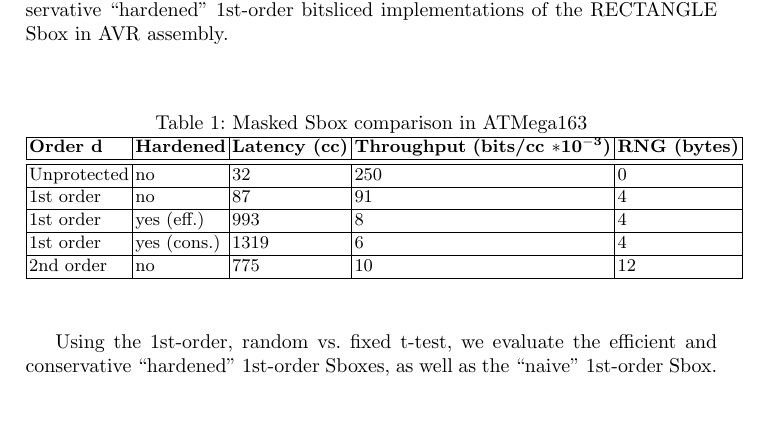
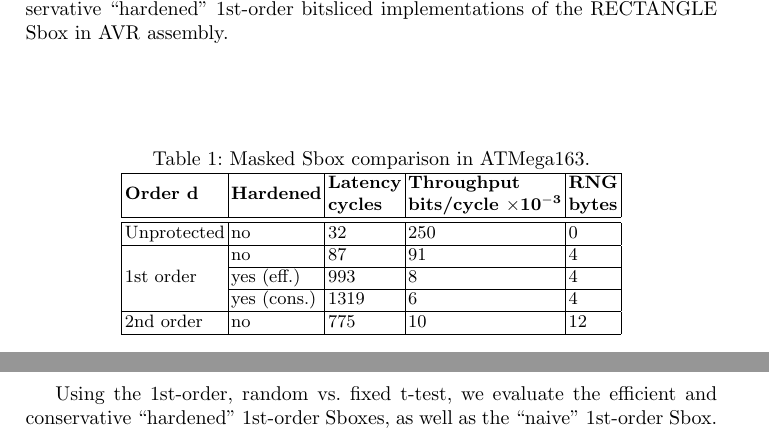
Before and after one commit to nikita-veshchikov/MindTheGap, a LaTeX thesis (cosade17/src/paper.tex, which reads cosade17/src/sections/sbox.tex): part of page 12 of 17 before the commit and two parts of pages 12 and 13 of 17 after it, the two joined at a grey line, cut so that both start at the same text. Compiled offline with pdfLaTeX.

Commit message:
multirow in table

```diff
--- a/cosade17/src/paper.tex
+++ b/cosade17/src/paper.tex
@@ -38,6 +38,8 @@
 \usepackage{comment}
 \usepackage{subfig}
 \usepackage{tabu}
+
+\usepackage{multirow} % line on multiple rows in a table
 
 %\usepackage[T1]{fontenc}
 %\usepackage{libertine}%% Only as example for the romans/sans fonts
--- a/cosade17/src/sections/sbox.tex
+++ b/cosade17/src/sections/sbox.tex
@@ -6,17 +6,19 @@ Our implementation opts for a bitsliced~\cite{DBLP:conf/fse/Biham97a} representa
 In order to ``harden" the Sbox, we use the solutions suggested in Section~\ref{sec:ila_effects} and follow two approaches: efficient and conservative. In the \emph{efficient} approach, after processing any share, we clear the registers on a need-to basis and insert dummy \texttt{ld} instructions to avoid overwrite and remnant effects. We avoid neighbouring leakage effects by always storing the shares in SRAM, i.e. the register file contains only the shares used by the current instruction. In the \emph{conservative} approach, we perform all the afore-mentioned clearing techniques. In addition, we insert dummy \texttt{st} instructions and perform thorough register/memory clearing. Both efficient and conservative approaches are applied to every single instruction of the implementation, i.e. the cost is linear w.r.t. the number of instructions that manipulate masked shares. The resulting computational overhead is significant: the efficient ``hardened" Sbox implementation runs in 993 clock cycles, i.e. almost 12 times slower compared to the ``naive" 1st-order, ISW-based RECTANGLE Sbox, which runs in $87$ clock cycles. The conservative ``hardened" Sbox implementation requires 1319 clock cycles, i.e. it is 15 times slower. Table~\ref{cc_table} contains a comparison between ``naive" 1st-order, ``naive" 2nd-order and efficient/conservative ``hardened" 1st-order bitsliced implementations of the RECTANGLE Sbox in AVR assembly.
 \begin{table}[H]
 \centering
-\caption{Masked Sbox comparison in ATMega163}
+\caption{Masked Sbox comparison in ATMega163.}
 \label{cc_table}
 \begin{tabular}{ |l|l|l|l|l|}
 \hline
-\textbf{Order $\mathbf{d}$} & \textbf{Hardened} & \textbf{Latency (cc) }& \textbf{Throughput} \textbf{(bits/cc $\mathbf{*10^{-3}}$)} & \textbf{RNG (bytes)} \\
+
+\multirow{2}{*}{\textbf{Order $\mathbf{d}$}} & \multirow{2}{*}{\textbf{Hardened}} & \textbf{Latency}& \textbf{Throughput} & \textbf{RNG} \\
+						& & \textbf{cycles}& \textbf{bits/cycle $\mathbf{\times 10^{-3}}$} & \textbf{bytes} \\
 \hline \hline
-Unprotected  & no & 32 & 250 & 0 \\ \hline
-1st order      &   no & 87 & 91 &  4\\ \hline
- 1st order      &   yes (eff.)& 993 & 8 & 4\\ \hline
- 1st order      &   yes (cons.) & 1319 & 6 & 4\\ \hline
- 2nd order     &   no  & 775 & 10 & 12\\ \hline
+Unprotected  			  & no & 32 & 250 & 0 \\ \hline
+\multirow{3}{*}{1st order}&   no & 87 & 91 &  4\\ \cline{2-5}
+			 		      &   yes (eff.)& 993 & 8 & 4\\ \cline{2-5}
+ 					      &   yes (cons.) & 1319 & 6 & 4\\ \hline
+2nd order	 			  &   no  & 775 & 10 & 12\\ \hline
 \end{tabular}
 \end{table}
 
```
